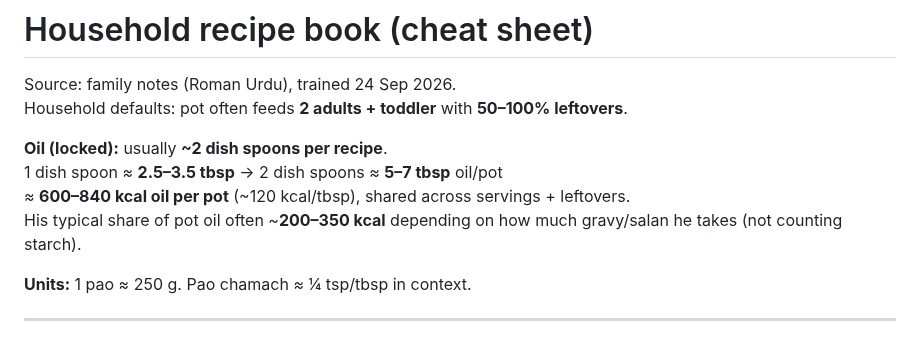
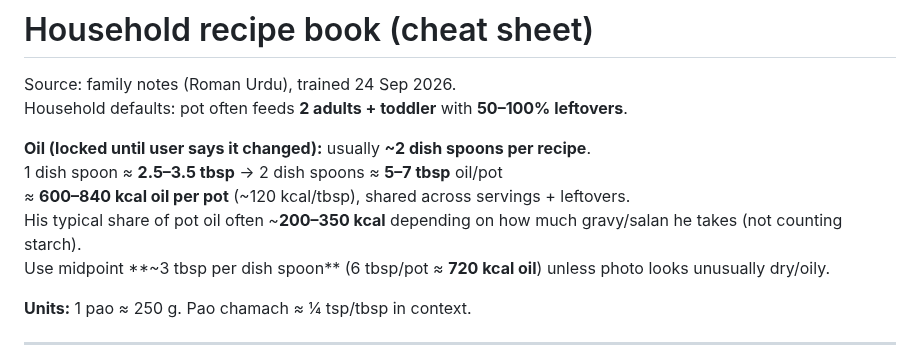
Before and after one commit to hk9900/cursor, a Markdown page: health-coach/recipes.md, the part around the change. Drawn GitHub-style.

Commit message:
docs(food-log): lock oil assumption until user changes it
Keep 2 dish spoons (~5–7 tbsp/pot) as default; midpoint ~6 tbsp
for calorie estimates unless user reports a new oil quantity.

Co-authored-by: hk9900 <hk9900@users.noreply.github.com>

```diff
--- a/health-coach/recipes.md
+++ b/health-coach/recipes.md
@@ -3,10 +3,11 @@
 Source: family notes (Roman Urdu), trained 24 Sep 2026.
 Household defaults: pot often feeds **2 adults + toddler** with **50–100% leftovers**.
 
-**Oil (locked):** usually **~2 dish spoons per recipe**.
+**Oil (locked until user says it changed):** usually **~2 dish spoons per recipe**.
 1 dish spoon ≈ **2.5–3.5 tbsp** → 2 dish spoons ≈ **5–7 tbsp** oil/pot
 ≈ **600–840 kcal oil per pot** (~120 kcal/tbsp), shared across servings + leftovers.
 His typical share of pot oil often ~**200–350 kcal** depending on how much gravy/salan he takes (not counting starch).
+Use midpoint **~3 tbsp per dish spoon** (6 tbsp/pot ≈ **720 kcal oil**) unless photo looks unusually dry/oily.
 
 **Units:** 1 pao ≈ 250 g. Pao chamach ≈ ¼ tsp/tbsp in context.
 
```
Also changed, not shown: 1 other file.
